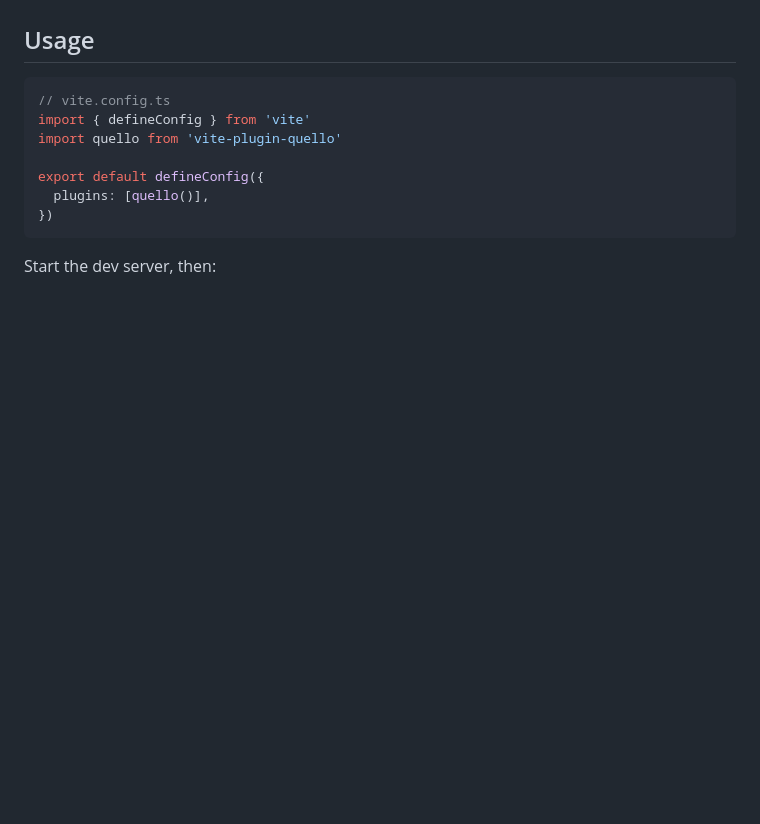
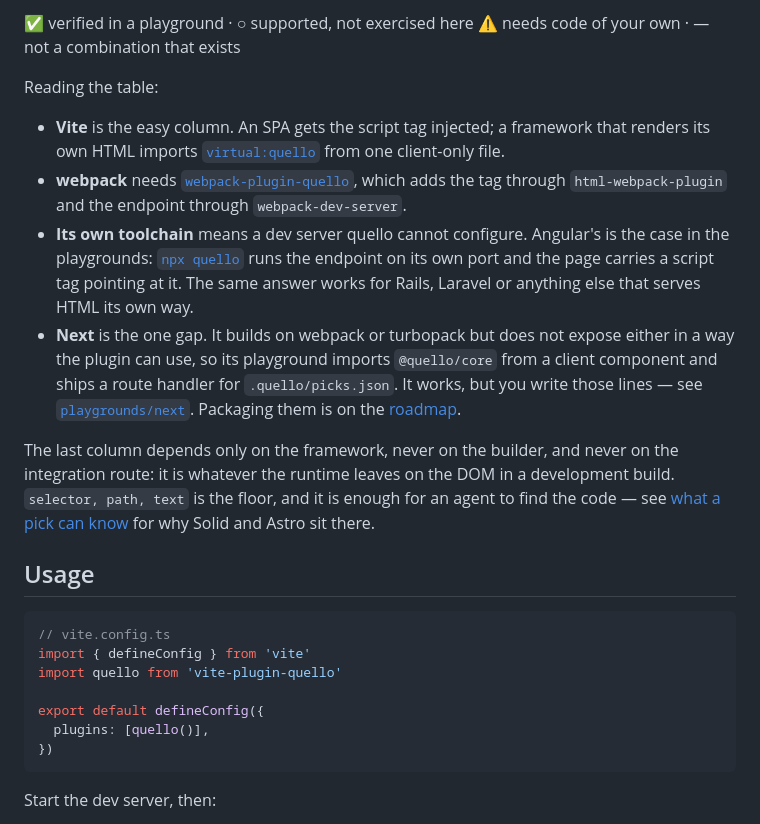
Before and after one commit to Linko91/quello, a Markdown page: README.md, the part around one of its changes. Drawn GitHub-style; blank space fills up the shorter version.

```diff
--- a/README.md
+++ b/README.md
@@ -72,3 +84,25 @@ DOM path and text — which is exactly why those playgrounds exist. See
+✅ verified in a playground · ○ supported, not exercised here
+⚠️ needs code of your own · — not a combination that exists
+
+Reading the table:
+
+- **Vite** is the easy column. An SPA gets the script tag injected; a framework that renders its own
+  HTML imports [`virtual:quello`](#frameworks-that-render-their-own-html) from one client-only file.
+- **webpack** needs [`webpack-plugin-quello`](#webpack), which adds the tag through
+  `html-webpack-plugin` and the endpoint through `webpack-dev-server`.
+- **Its own toolchain** means a dev server quello cannot configure. Angular's is the case in the
+  playgrounds: [`npx quello`](#no-bundler-or-a-bundler-quello-cannot-reach) runs the endpoint on its
+  own port and the page carries a script tag pointing at it. The same answer works for Rails, Laravel
+  or anything else that serves HTML its own way.
+- **Next** is the one gap. It builds on webpack or turbopack but does not expose either in a way the
+  plugin can use, so its playground imports `@quello/core` from a client component and ships a route
+  handler for `.quello/picks.json`. It works, but you write those lines — see
+  [`playgrounds/next`](playgrounds/next). Packaging them is on the [roadmap](#ideas-not-built-yet).
+
+The last column depends only on the framework, never on the builder, and never on the integration
+route: it is whatever the runtime leaves on the DOM in a development build. `selector, path, text`
+is the floor, and it is enough for an agent to find the code — see
+[what a pick can know](#what-a-pick-can-know) for why Solid and Astro sit there.
 
 ## Usage
 
```
Also changed, not shown: other parts of README.md (+40 -27 lines).
